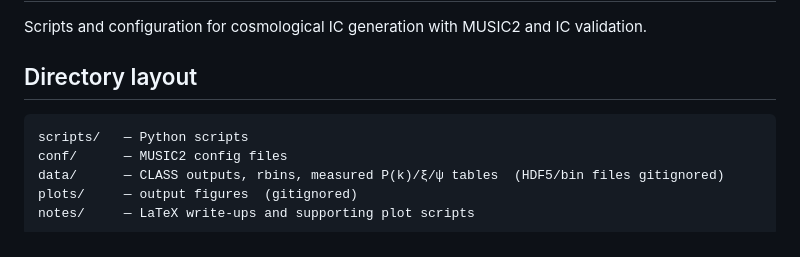
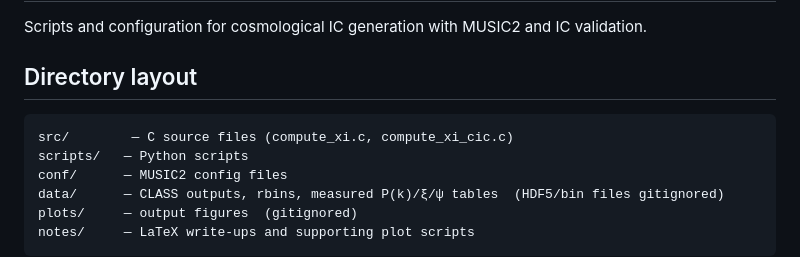
Before and after one commit to jeonggyukim/cosmo-sim, a Markdown page: README.md, the part around the change. Drawn GitHub-style.

Commit message:
docs: add src/ to directory structure in README and CLAUDE
Co-Authored-By: Claude Sonnet 4.6 <noreply@anthropic.com>

````diff
--- a/README.md
+++ b/README.md
@@ -5,6 +5,7 @@ Scripts and configuration for cosmological IC generation with MUSIC2 and IC vali
 ## Directory layout
 
 ```
+src/        — C source files (compute_xi.c, compute_xi_cic.c)
 scripts/   — Python scripts
 conf/      — MUSIC2 config files
 data/      — CLASS outputs, rbins, measured P(k)/ξ/ψ tables  (HDF5/bin files gitignored)
````
Also changed, not shown: CLAUDE.md (+1 -0 lines).
